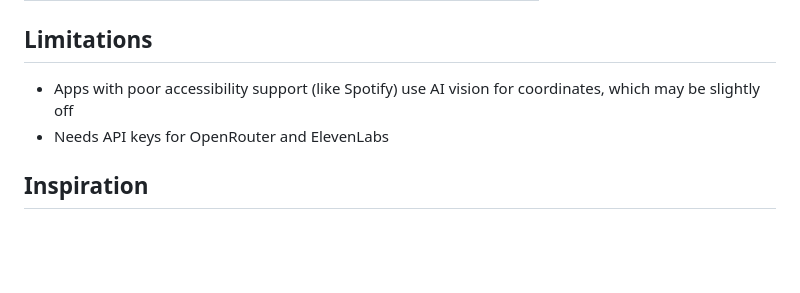
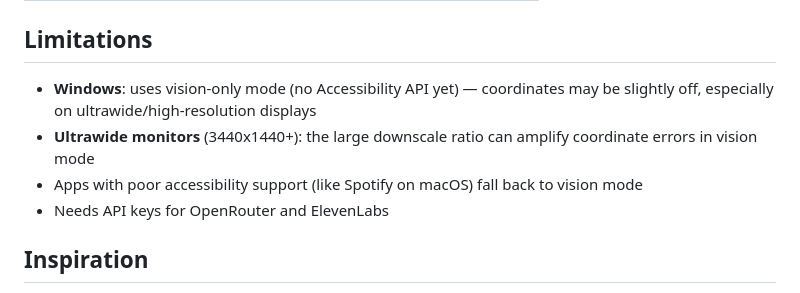
Before and after one commit to adiKhan12/OraAi, a Markdown page: README.md, the part around the change. GitHub-like rendering; blank space fills up the shorter version.

Commit message:
update limitations for Windows and ultrawide displays

```diff
--- a/README.md
+++ b/README.md
@@ -108,7 +108,9 @@ With Accessibility enabled, OraAI reads every button, text field, and menu direc
 
 ## Limitations
 
-- Apps with poor accessibility support (like Spotify) use AI vision for coordinates, which may be slightly off
+- **Windows**: uses vision-only mode (no Accessibility API yet) — coordinates may be slightly off, especially on ultrawide/high-resolution displays
+- **Ultrawide monitors** (3440x1440+): the large downscale ratio can amplify coordinate errors in vision mode
+- Apps with poor accessibility support (like Spotify on macOS) fall back to vision mode
 - Needs API keys for OpenRouter and ElevenLabs
 
 ## Inspiration
```
